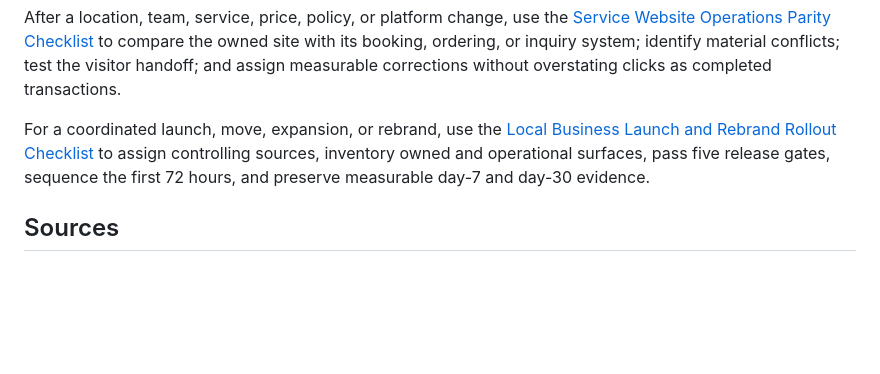
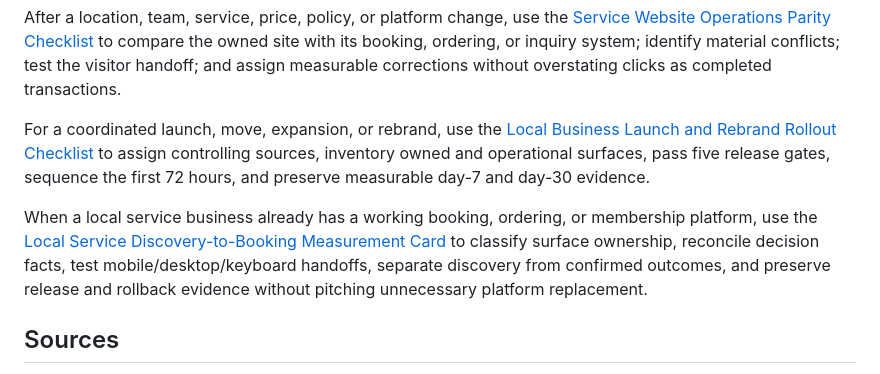
Before and after one commit to Evolved-Designs/public-website-procurement-preflight, a Markdown page: README.md, the part around the change. GitHub-like rendering; blank space fills up the shorter version.

Commit message:
Surface discovery-to-booking measurement card

```diff
--- a/README.md
+++ b/README.md
@@ -20,6 +20,8 @@ After a location, team, service, price, policy, or platform change, use the [Ser
 
 For a coordinated launch, move, expansion, or rebrand, use the [Local Business Launch and Rebrand Rollout Checklist](LOCAL-BUSINESS-LAUNCH-REBRAND-ROLLOUT-CHECKLIST.md) to assign controlling sources, inventory owned and operational surfaces, pass five release gates, sequence the first 72 hours, and preserve measurable day-7 and day-30 evidence.
 
+When a local service business already has a working booking, ordering, or membership platform, use the [Local Service Discovery-to-Booking Measurement Card](LOCAL-SERVICE-DISCOVERY-TO-BOOKING-MEASUREMENT-CARD.md) to classify surface ownership, reconcile decision facts, test mobile/desktop/keyboard handoffs, separate discovery from confirmed outcomes, and preserve release and rollback evidence without pitching unnecessary platform replacement.
+
 ## Sources
 
 - [ADA.gov small-entity compliance guide](https://www.ada.gov/resources/small-entity-compliance-guide/)
```
